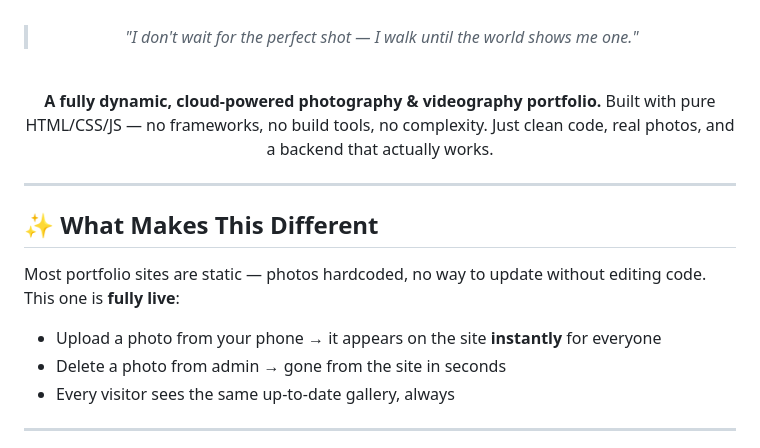
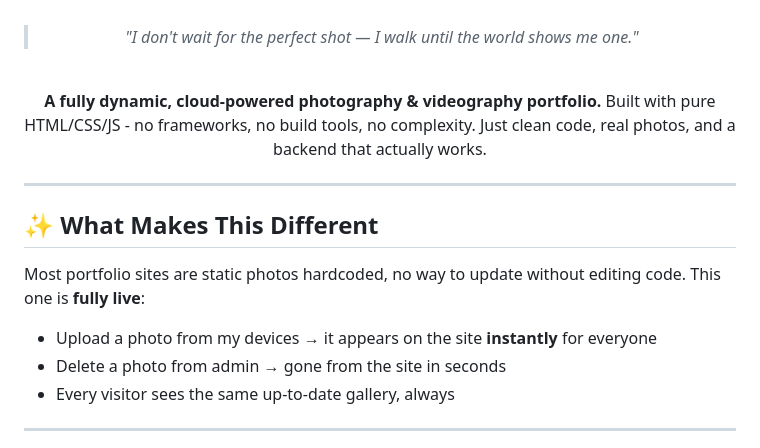
Before and after one commit to SarowarSuman/Suman-Visuals, a Markdown page: README.md, the part around one of its changes. GitHub-like rendering.

Commit message:
Fix formatting and wording in README.md

```diff
--- a/README.md
+++ b/README.md
@@ -15,7 +15,7 @@
 <br/>
 
 **A fully dynamic, cloud-powered photography & videography portfolio.**
-Built with pure HTML/CSS/JS — no frameworks, no build tools, no complexity.
+Built with pure HTML/CSS/JS - no frameworks, no build tools, no complexity.
 Just clean code, real photos, and a backend that actually works.
 
 </div>
@@ -24,9 +24,9 @@ Just clean code, real photos, and a backend that actually works.
 
 ## ✨ What Makes This Different
 
-Most portfolio sites are static — photos hardcoded, no way to update without editing code. This one is **fully live**:
+Most portfolio sites are static photos hardcoded, no way to update without editing code. This one is **fully live**:
 
-- Upload a photo from your phone → it appears on the site **instantly** for everyone
+- Upload a photo from my devices → it appears on the site **instantly** for everyone
 - Delete a photo from admin → gone from the site in seconds
 - Every visitor sees the same up-to-date gallery, always
 
```
Also changed, not shown: other parts of README.md (+1 -1 lines).
